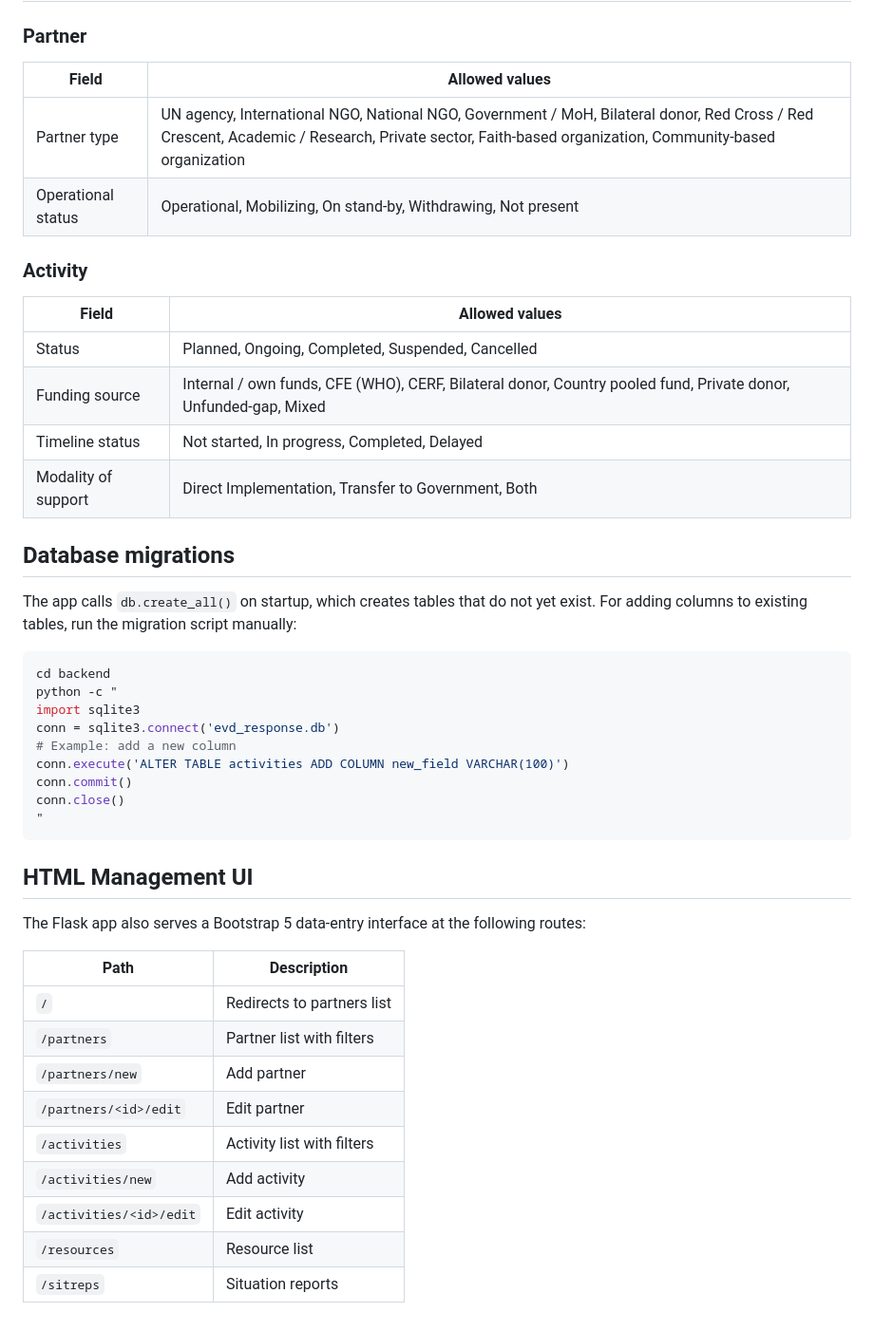
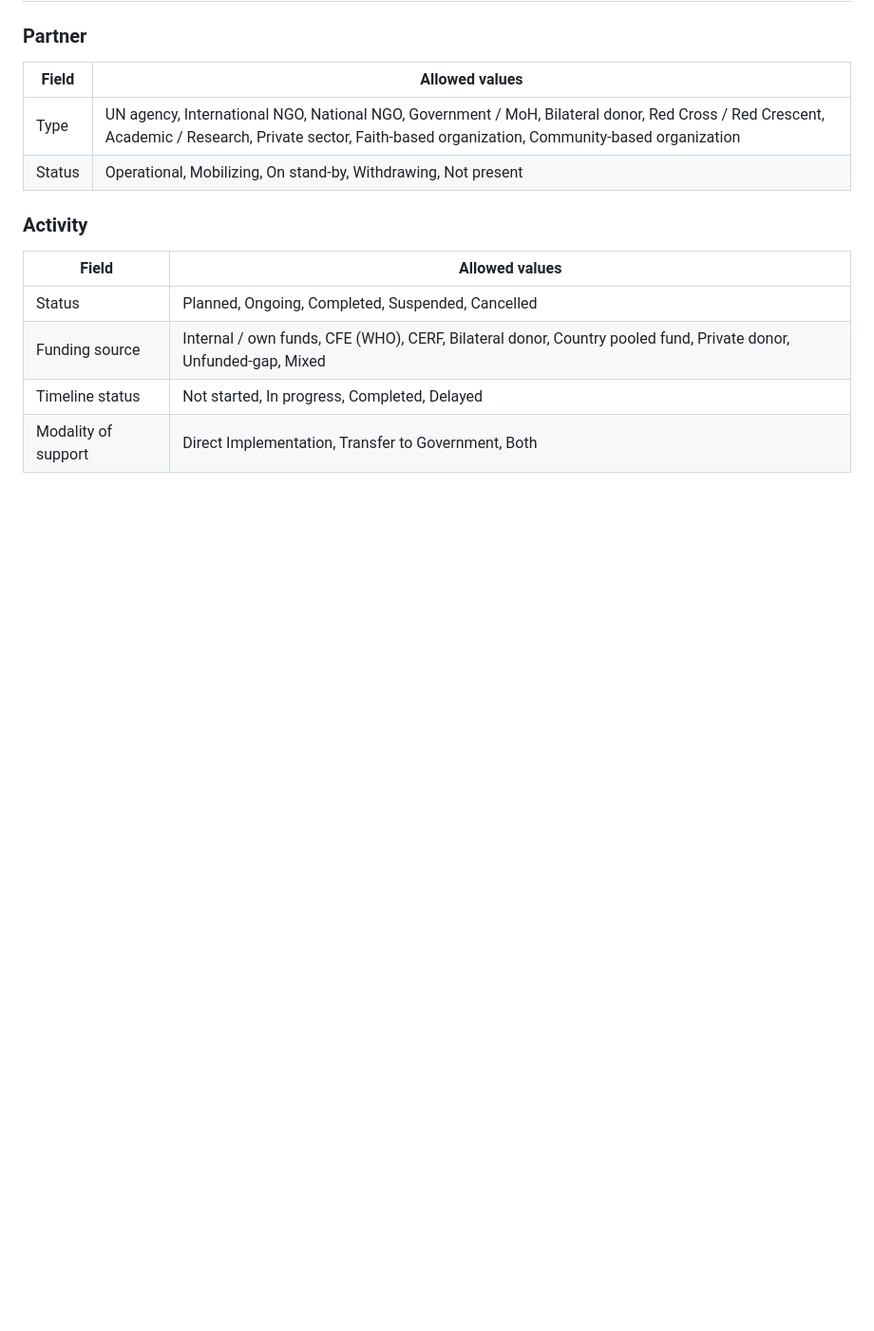
Before and after one commit to Rwunganira/evd-resource-mob, a Markdown page: README.md, the part around one of its changes. Shown at 95% size. Drawn GitHub-style; blank space fills up the shorter version.

````diff
--- a/README.md
+++ b/README.md
@@ -115,47 +204,15 @@ PORT=5000
 ### Partner
 
 | Field | Allowed values |
-|-------|---------------|
-| Partner type | UN agency, International NGO, National NGO, Government / MoH, Bilateral donor, Red Cross / Red Crescent, Academic / Research, Private sector, Faith-based organization, Community-based organization |
-| Operational status | Operational, Mobilizing, On stand-by, Withdrawing, Not present |
+|-------|----------------|
+| Type | UN agency, International NGO, National NGO, Government / MoH, Bilateral donor, Red Cross / Red Crescent, Academic / Research, Private sector, Faith-based organization, Community-based organization |
+| Status | Operational, Mobilizing, On stand-by, Withdrawing, Not present |
 
 ### Activity
 
 | Field | Allowed values |
-|-------|---------------|
+|-------|----------------|
 | Status | Planned, Ongoing, Completed, Suspended, Cancelled |
 | Funding source | Internal / own funds, CFE (WHO), CERF, Bilateral donor, Country pooled fund, Private donor, Unfunded-gap, Mixed |
 | Timeline status | Not started, In progress, Completed, Delayed |
 | Modality of support | Direct Implementation, Transfer to Government, Both |
-
-## Database migrations
-
-The app calls `db.create_all()` on startup, which creates tables that do not yet exist. For adding columns to existing tables, run the migration script manually:
-
-```bash
-cd backend
-python -c "
-import sqlite3
-conn = sqlite3.connect('evd_response.db')
-# Example: add a new column
-conn.execute('ALTER TABLE activities ADD COLUMN new_field VARCHAR(100)')
-conn.commit()
-conn.close()
-"
-```
-
-## HTML Management UI
-
-The Flask app also serves a Bootstrap 5 data-entry interface at the following routes:
-
-| Path | Description |
-|------|-------------|
-| `/` | Redirects to partners list |
-| `/partners` | Partner list with filters |
-| `/partners/new` | Add partner |
-| `/partners/<id>/edit` | Edit partner |
-| `/activities` | Activity list with filters |
-| `/activities/new` | Add activity |
-| `/activities/<id>/edit` | Edit activity |
-| `/resources` | Resource list |
-| `/sitreps` | Situation reports |
````
Also changed, not shown: other parts of README.md (+119 -30 lines).
